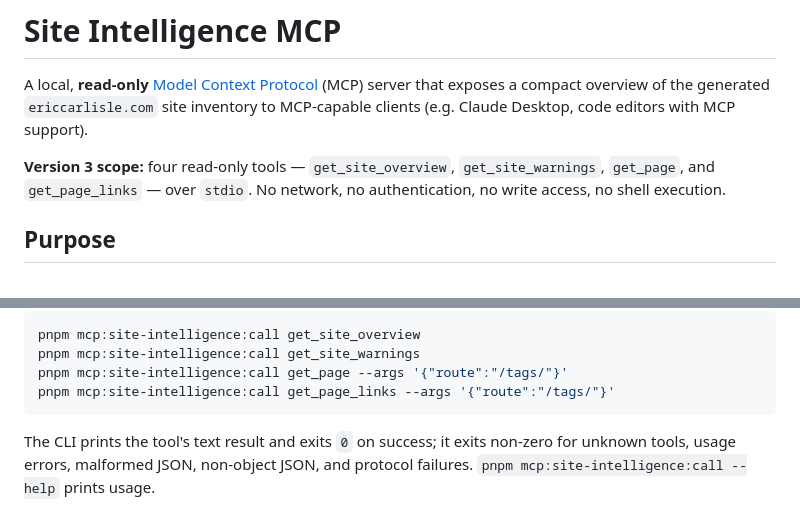
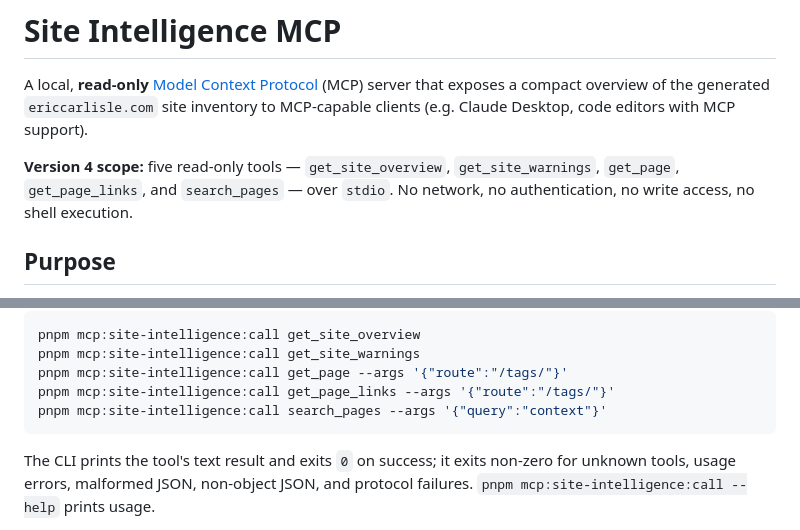
Before and after one commit to ecarlisle/astro.ericcarlisle.com, a Markdown page: packages/site-intelligence-mcp/README.md, 2 parts joined by grey strips. Drawn GitHub-style.

````diff
--- a/packages/site-intelligence-mcp/README.md
+++ b/packages/site-intelligence-mcp/README.md
@@ -5,8 +5,8 @@ A local, **read-only** [Model Context Protocol](https://modelcontextprotocol.io)
 `ericcarlisle.com` site inventory to MCP-capable clients (e.g. Claude Desktop,
 code editors with MCP support).
 
-**Version 3 scope:** four read-only tools — `get_site_overview`,
-`get_site_warnings`, `get_page`, and `get_page_links` — over `stdio`. No
+**Version 4 scope:** five read-only tools — `get_site_overview`,
+`get_site_warnings`, `get_page`, `get_page_links`, and `search_pages` — over `stdio`. No
 network, no authentication, no write access, no shell execution.
 
 ## Purpose
@@ -305,6 +416,7 @@ pnpm mcp:site-intelligence:call get_site_overview
 pnpm mcp:site-intelligence:call get_site_warnings
 pnpm mcp:site-intelligence:call get_page --args '{"route":"/tags/"}'
 pnpm mcp:site-intelligence:call get_page_links --args '{"route":"/tags/"}'
+pnpm mcp:site-intelligence:call search_pages --args '{"query":"context"}'
 ```
 
 The CLI prints the tool's text result and exits `0` on success; it exits
````
Also changed, not shown: other parts of packages/site-intelligence-mcp/README.md (+116 -4 lines).
